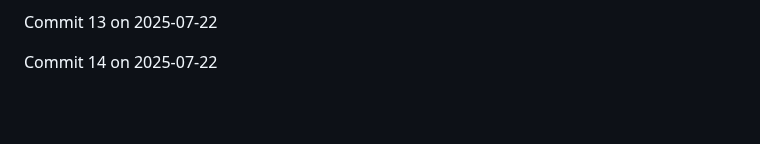
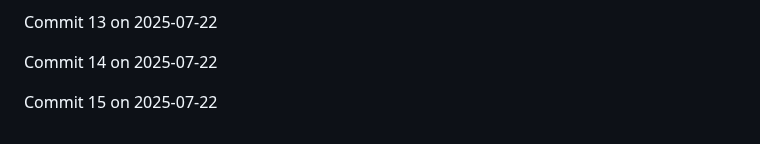
Before and after one commit to JaspreetJ117/NotTurboLearn, a Markdown page: README.md, the part around the change. GitHub-like rendering; blank space fills up the shorter version.

Commit message:
Backdated commit 15 for 2025-07-22

```diff
--- a/README.md
+++ b/README.md
@@ -1920,3 +1920,5 @@ Commit 12 on 2025-07-22
 Commit 13 on 2025-07-22
 
 Commit 14 on 2025-07-22
+
+Commit 15 on 2025-07-22
```
